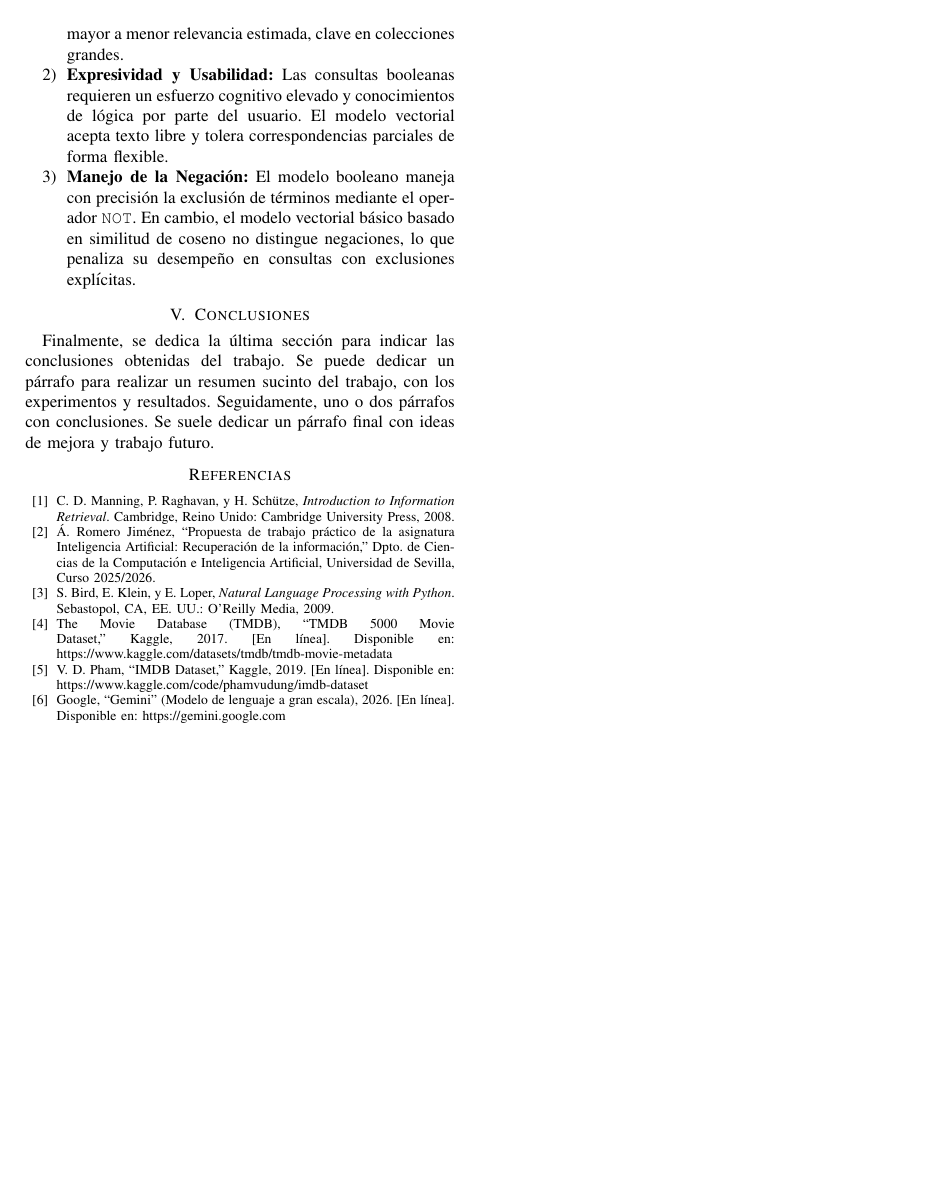
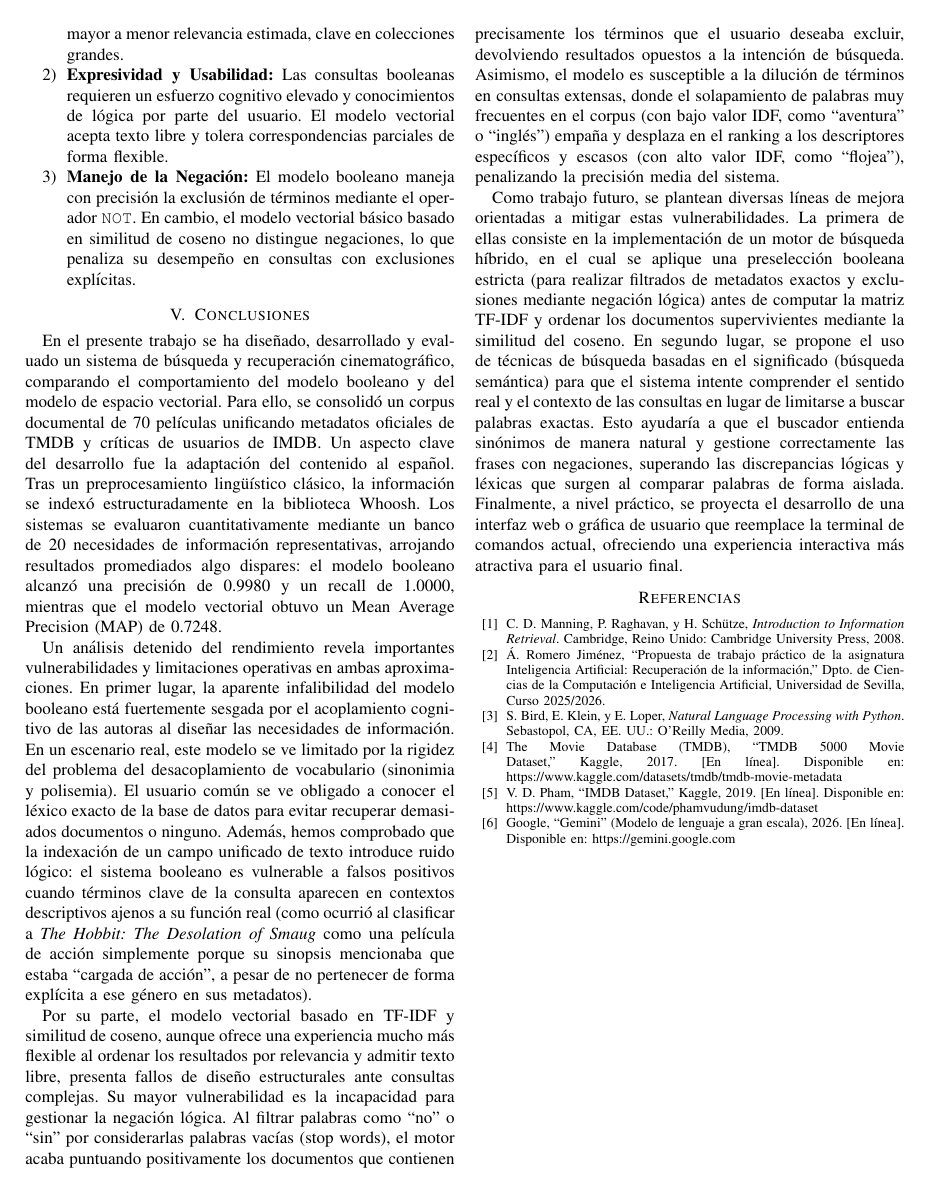
Before and after one commit to MML9796/Recuperacion-Informacion, a LaTeX paper (articulo.tex): page 6 of 7. Compiled offline with pdfLaTeX.

Commit message:
Añadir "Conclusiones"

```diff
--- a/articulo.tex
+++ b/articulo.tex
@@ -327,11 +327,13 @@ Al comparar ambos enfoques, se evidencian las ventajas y desventajas de cada par
 
 \section{Conclusiones}
 
-Finalmente, se dedica la última sección para indicar las conclusiones obtenidas
-del trabajo. Se puede dedicar un párrafo para realizar un resumen sucinto del
-trabajo, con los experimentos y resultados. Seguidamente, uno o dos párrafos
-con conclusiones. Se suele dedicar un párrafo final con ideas de mejora y
-trabajo futuro.
+En el presente trabajo se ha diseñado, desarrollado y evaluado un sistema de búsqueda y recuperación cinematográfico, comparando el comportamiento del modelo booleano y del modelo de espacio vectorial. Para ello, se consolidó un corpus documental de 70 películas unificando metadatos oficiales de TMDB y críticas de usuarios de IMDB. Un aspecto clave del desarrollo fue la adaptación del contenido al español. Tras un preprocesamiento lingüístico clásico, la información se indexó estructuradamente en la biblioteca Whoosh. Los sistemas se evaluaron cuantitativamente mediante un banco de 20 necesidades de información representativas, arrojando resultados promediados algo dispares: el modelo booleano alcanzó una precisión de 0.9980 y un recall de 1.0000, mientras que el modelo vectorial obtuvo un Mean Average Precision (MAP) de 0.7248.
+
+Un análisis detenido del rendimiento revela importantes vulnerabilidades y limitaciones operativas en ambas aproximaciones. En primer lugar, la aparente infalibilidad del modelo booleano está fuertemente sesgada por el acoplamiento cognitivo de las autoras al diseñar las necesidades de información. En un escenario real, este modelo se ve limitado por la rigidez del problema del desacoplamiento de vocabulario (sinonimia y polisemia). El usuario común se ve obligado a conocer el léxico exacto de la base de datos para evitar recuperar demasiados documentos o ninguno. Además, hemos comprobado que la indexación de un campo unificado de texto introduce ruido lógico: el sistema booleano es vulnerable a falsos positivos cuando términos clave de la consulta aparecen en contextos descriptivos ajenos a su función real (como ocurrió al clasificar a \textit{The Hobbit: The Desolation of Smaug} como una película de acción simplemente porque su sinopsis mencionaba que estaba ``cargada de acción'', a pesar de no pertenecer de forma explícita a ese género en sus metadatos).
+
+Por su parte, el modelo vectorial basado en TF-IDF y similitud de coseno, aunque ofrece una experiencia mucho más flexible al ordenar los resultados por relevancia y admitir texto libre, presenta fallos de diseño estructurales ante consultas complejas. Su mayor vulnerabilidad es la incapacidad para gestionar la negación lógica. Al filtrar palabras como ``no'' o ``sin'' por considerarlas palabras vacías (stop words), el motor acaba puntuando positivamente los documentos que contienen precisamente los términos que el usuario deseaba excluir, devolviendo resultados opuestos a la intención de búsqueda. Asimismo, el modelo es susceptible a la dilución de términos en consultas extensas, donde el solapamiento de palabras muy frecuentes en el corpus (con bajo valor IDF, como ``aventura'' o ``inglés'') empaña y desplaza en el ranking a los descriptores específicos y escasos (con alto valor IDF, como ``flojea''), penalizando la precisión media del sistema.
+
+Como trabajo futuro, se plantean diversas líneas de mejora orientadas a mitigar estas vulnerabilidades. La primera de ellas consiste en la implementación de un motor de búsqueda híbrido, en el cual se aplique una preselección booleana estricta (para realizar filtrados de metadatos exactos y exclusiones mediante negación lógica) antes de computar la matriz TF-IDF y ordenar los documentos supervivientes mediante la similitud del coseno. En segundo lugar, se propone el uso de técnicas de búsqueda basadas en el significado (búsqueda semántica) para que el sistema intente comprender el sentido real y el contexto de las consultas en lugar de limitarse a buscar palabras exactas. Esto ayudaría a que el buscador entienda sinónimos de manera natural y gestione correctamente las frases con negaciones, superando las discrepancias lógicas y léxicas que surgen al comparar palabras de forma aislada. Finalmente, a nivel práctico, se proyecta el desarrollo de una interfaz web o gráfica de usuario que reemplace la terminal de comandos actual, ofreciendo una experiencia interactiva más atractiva para el usuario final.
 
 
 \begin{thebibliography}{00}
```
